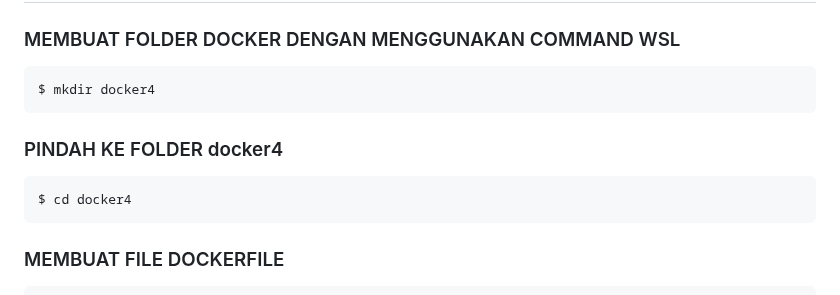
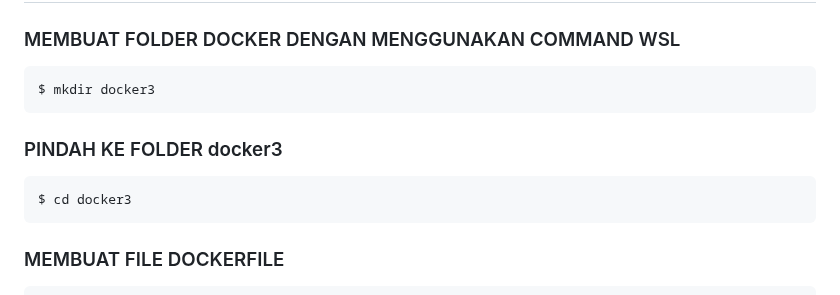
Before and after one commit to IqraJr/ilkom-23-kelompok-os-3, a Markdown page: docker/F1G123020_Iqra Fauzan Akbar.md, the part around one of its changes. Drawn GitHub-style.

Commit message:
Update F1G123020_Iqra Fauzan Akbar.md
upadett

````diff
--- a/docker/F1G123020_Iqra Fauzan Akbar.md
+++ b/docker/F1G123020_Iqra Fauzan Akbar.md
@@ -2,11 +2,11 @@
 ## 1. MEMBUAT IMAGES DAN CONTAINER PADA DOCKER
 ### MEMBUAT FOLDER DOCKER DENGAN MENGGUNAKAN COMMAND WSL
 ```bash
-$ mkdir docker4
+$ mkdir docker3
 ```
-### PINDAH KE FOLDER docker4
+### PINDAH KE FOLDER docker3
 ```bash
-$ cd docker4
+$ cd docker3
 ```
 ### MEMBUAT FILE DOCKERFILE
 ```bash
````
Also changed, not shown: other parts of docker/F1G123020_Iqra Fauzan Akbar.md (+1 -1 lines).
